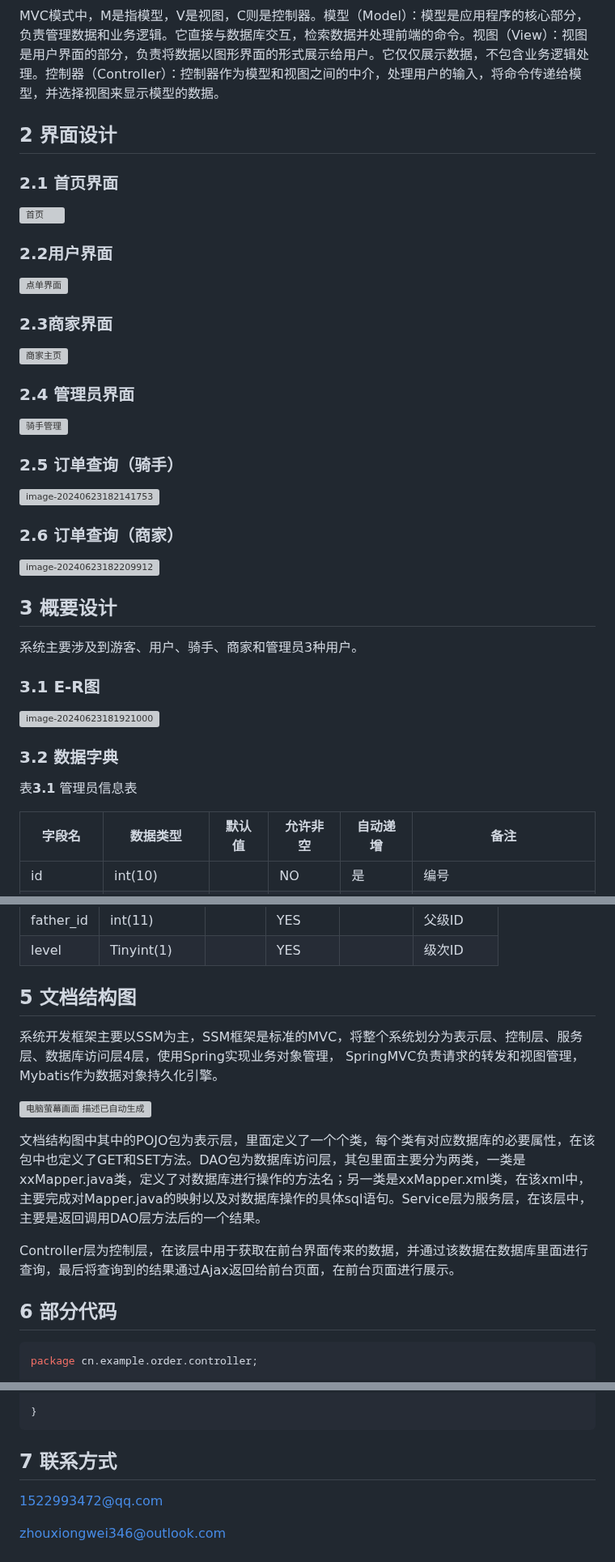
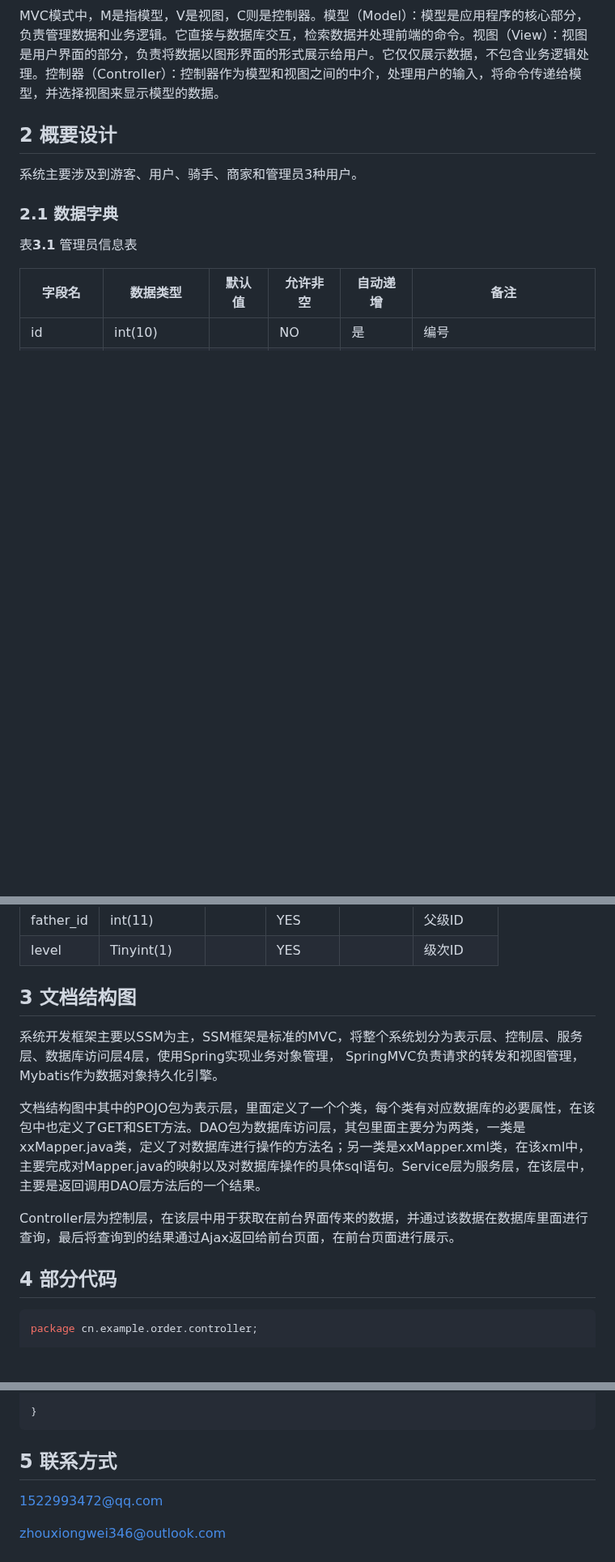
Before and after one commit to Bai-YuJing/SSMOrderProject, a Markdown page: README.md, 3 parts joined by grey strips. Shown at 81% size. Drawn GitHub-style; blank space fills up the shorter version; grey boxes are pictures that could not be loaded.

Commit message:
更新 README.md

````diff
--- a/README.md
+++ b/README.md
@@ -32,41 +32,11 @@ Vue是一个独立的社区驱动的项目，它是由尤雨溪在2014年作为
 
 MVC模式中，M是指模型，V是视图，C则是控制器。模型（Model）：模型是应用程序的核心部分，负责管理数据和业务逻辑。它直接与数据库交互，检索数据并处理前端的命令。视图（View）：视图是用户界面的部分，负责将数据以图形界面的形式展示给用户。它仅仅展示数据，不包含业务逻辑处理。控制器（Controller）：控制器作为模型和视图之间的中介，处理用户的输入，将命令传递给模型，并选择视图来显示模型的数据。
 
-## 2 界面设计
-
-### 2.1 首页界面
-
-![首页](I:\ZXW\SSM\code\实训\报告\截图\首页.png)
-
-### 2.2用户界面
-
-![点单界面](I:\ZXW\SSM\code\实训\报告\截图\点单界面.png)
-
-### 2.3商家界面
-
-![商家主页](I:\ZXW\SSM\code\实训\报告\截图\商家主页.png)
-
-### 2.4 管理员界面
-
-![骑手管理](I:\ZXW\SSM\code\实训\报告\截图\骑手管理.png)
-
-### 2.5 订单查询（骑手）
-
-![image-20240623182141753](C:\Users\ZXW\AppData\Roaming\Typora\typora-user-images\image-20240623182141753.png)
-
-### 2.6 订单查询（商家）
-
-![image-20240623182209912](C:\Users\ZXW\AppData\Roaming\Typora\typora-user-images\image-20240623182209912.png)
-
-## 3 概要设计
+## 2 概要设计
 
 系统主要涉及到游客、用户、骑手、商家和管理员3种用户。
 
-### 3.1 E-R图
-
-![image-20240623181921000](C:\Users\ZXW\AppData\Roaming\Typora\typora-user-images\image-20240623181921000.png)
-
-### 3.2 数据字典
+### 2.1 数据字典
 
 表**3.1** 管理员信息表
 
@@ -195,17 +165,15 @@ MVC模式中，M是指模型，V是视图，C则是控制器。模型（Model）
 | father_id  | int(11)      |            | YES          |              | 父级ID     |
 | level      | Tinyint(1)   |            | YES          |              | 级次ID     |
 
-## 5 文档结构图
+## 3 文档结构图
 
 系统开发框架主要以SSM为主，SSM框架是标准的MVC，将整个系统划分为表示层、控制层、服务层、数据库访问层4层，使用Spring实现业务对象管理， SpringMVC负责请求的转发和视图管理，Mybatis作为数据对象持久化引擎。
-
-![电脑萤幕画面  描述已自动生成](file:///C:/Users/ZXW/AppData/Local/Temp/msohtmlclip1/01/clip_image002.gif)
 
 文档结构图中其中的POJO包为表示层，里面定义了一个个类，每个类有对应数据库的必要属性，在该包中也定义了GET和SET方法。DAO包为数据库访问层，其包里面主要分为两类，一类是xxMapper.java类，定义了对数据库进行操作的方法名；另一类是xxMapper.xml类，在该xml中，主要完成对Mapper.java的映射以及对数据库操作的具体sql语句。Service层为服务层，在该层中，主要是返回调用DAO层方法后的一个结果。
 
 Controller层为控制层，在该层中用于获取在前台界面传来的数据，并通过该数据在数据库里面进行查询，最后将查询到的结果通过Ajax返回给前台页面，在前台页面进行展示。
 
-## 6 部分代码
+## 4 部分代码
 
 ```java
 package cn.example.order.controller;
@@ -552,7 +520,7 @@ public class BusinessController {
 
 
 
-## 7 联系方式
+## 5 联系方式
 
 1522993472@qq.com
 
````
